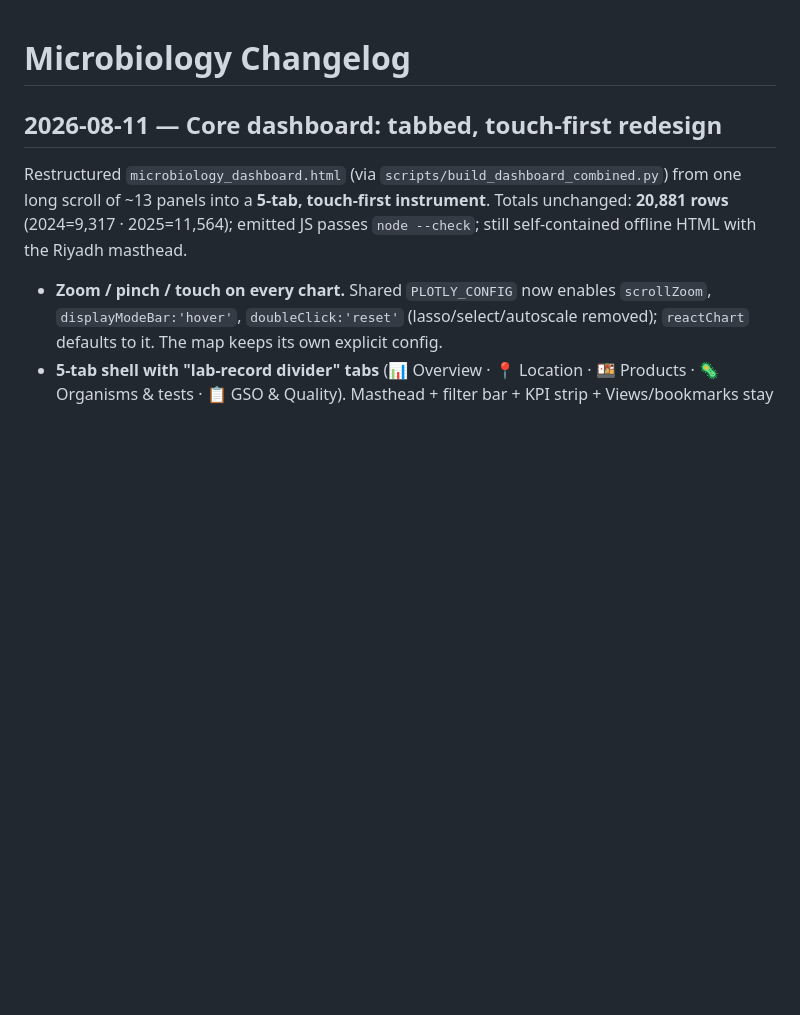
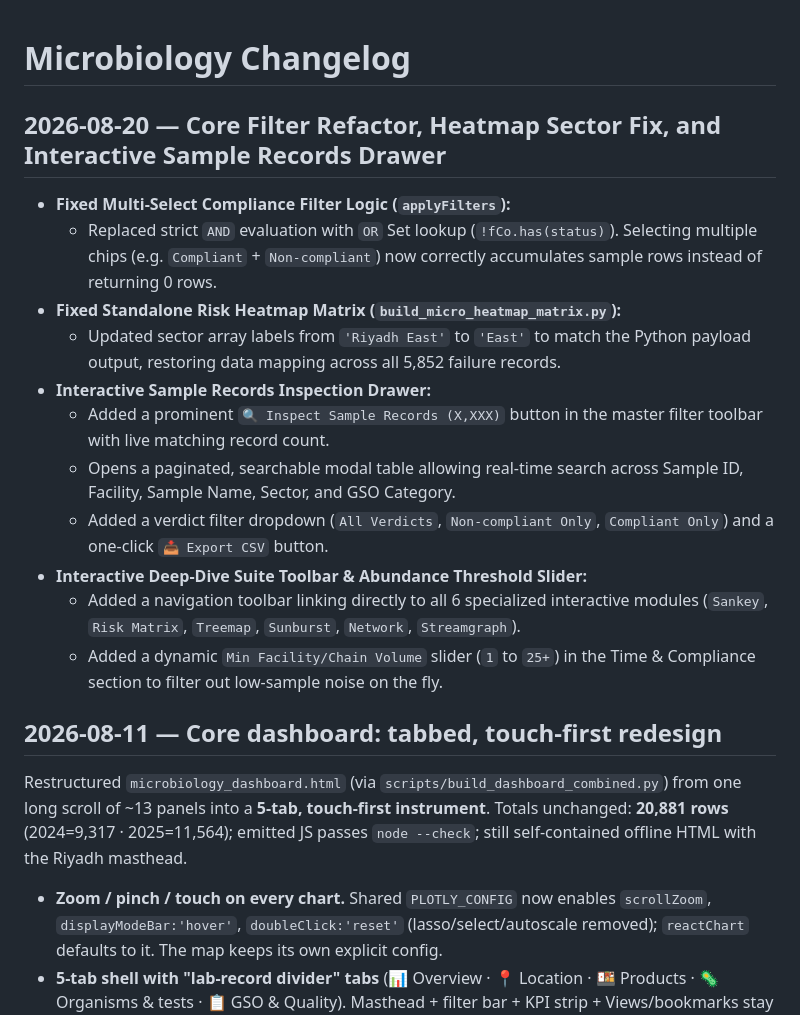
Before and after one commit to ohan-Bioinfo/R-D-amana, a Markdown page: microbiology/CHANGELOG.md, the part around the change. GitHub-like rendering; blank space fills up the shorter version.

Commit message:
Docs: Update microbiology and chemistry CHANGELOG.md with 2026-08-20 filter, heatmap, and interactive modal additions

```diff
--- a/microbiology/CHANGELOG.md
+++ b/microbiology/CHANGELOG.md
@@ -1,4 +1,18 @@
 # Microbiology Changelog
+
+## 2026-08-20 — Core Filter Refactor, Heatmap Sector Fix, and Interactive Sample Records Drawer
+
+- **Fixed Multi-Select Compliance Filter Logic (`applyFilters`):**
+  - Replaced strict `AND` evaluation with `OR` Set lookup (`!fCo.has(status)`). Selecting multiple chips (e.g. `Compliant` + `Non-compliant`) now correctly accumulates sample rows instead of returning 0 rows.
+- **Fixed Standalone Risk Heatmap Matrix (`build_micro_heatmap_matrix.py`):**
+  - Updated sector array labels from `'Riyadh East'` to `'East'` to match the Python payload output, restoring data mapping across all 5,852 failure records.
+- **Interactive Sample Records Inspection Drawer:**
+  - Added a prominent `🔍 Inspect Sample Records (X,XXX)` button in the master filter toolbar with live matching record count.
+  - Opens a paginated, searchable modal table allowing real-time search across Sample ID, Facility, Sample Name, Sector, and GSO Category.
+  - Added a verdict filter dropdown (`All Verdicts`, `Non-compliant Only`, `Compliant Only`) and a one-click `📥 Export CSV` button.
+- **Interactive Deep-Dive Suite Toolbar & Abundance Threshold Slider:**
+  - Added a navigation toolbar linking directly to all 6 specialized interactive modules (`Sankey`, `Risk Matrix`, `Treemap`, `Sunburst`, `Network`, `Streamgraph`).
+  - Added a dynamic `Min Facility/Chain Volume` slider (`1` to `25+`) in the Time & Compliance section to filter out low-sample noise on the fly.
 
 ## 2026-08-11 — Core dashboard: tabbed, touch-first redesign
 
```
Also changed, not shown: chemistry/CHANGELOG.md (+5 -0 lines).
